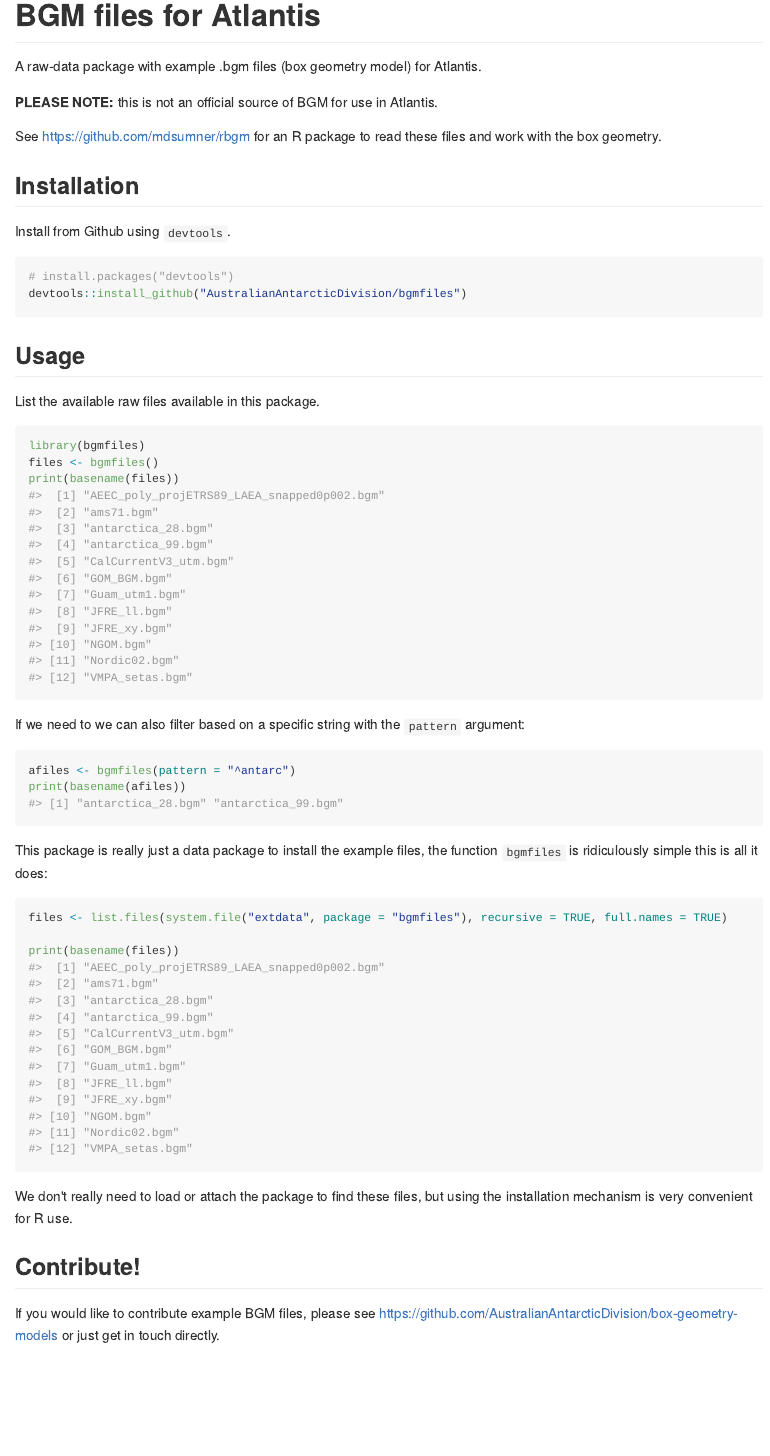
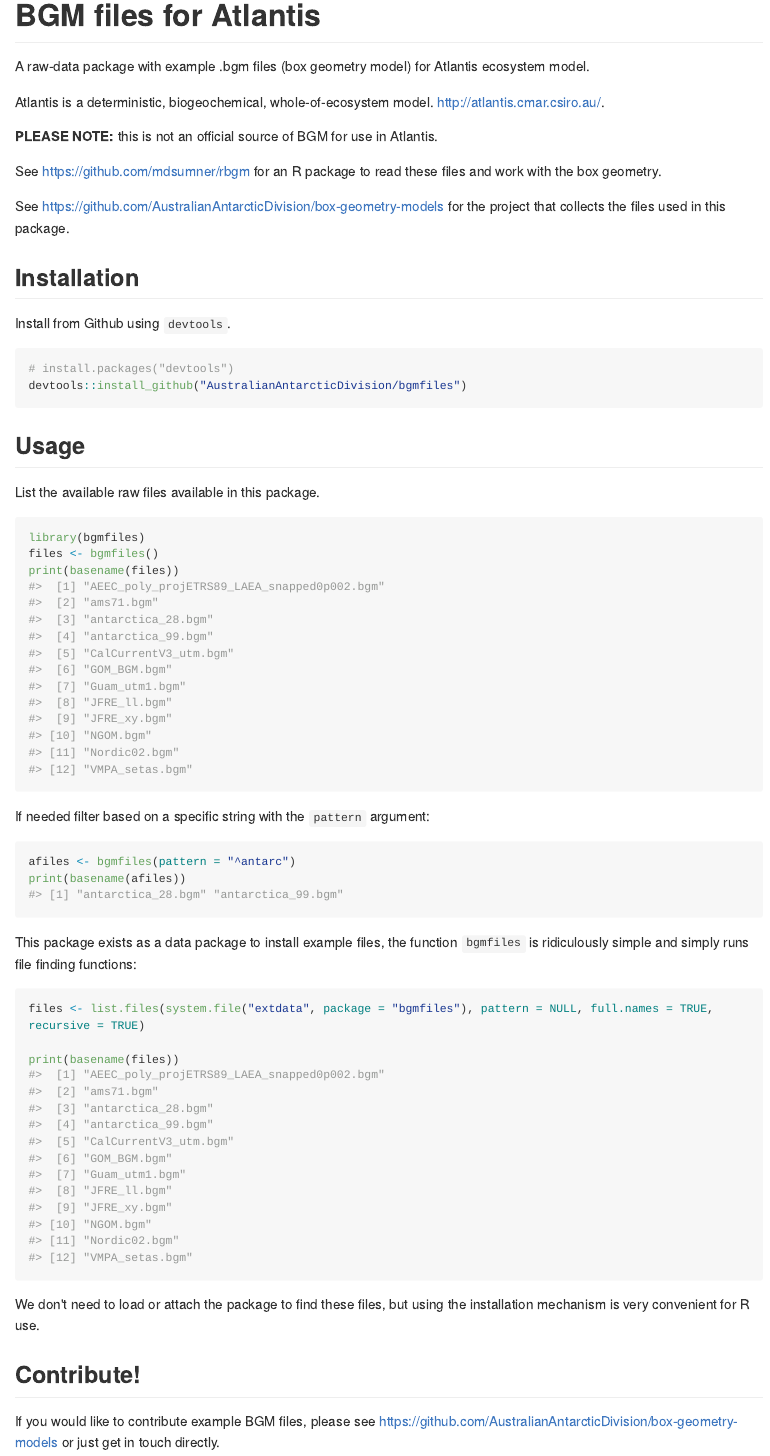
Before and after one commit to AustralianAntarcticDivision/bgmfiles, an R Markdown document (README.Rmd): the page in a window 1100 px wide, from its top. The pictures show the output file README.md that the author committed with the source, drawn offline in the style of GitHub; long lines of code are wrapped; badge pictures from the web are left out.

Commit message:
update based on CRAN feedback

````diff
--- a/README.Rmd
+++ b/README.Rmd
@@ -21,11 +21,15 @@
 
 # BGM files for Atlantis
 
-A raw-data package with example .bgm files (box geometry model) for Atlantis.
+A raw-data package with example .bgm files (box geometry model) for Atlantis ecosystem model.
+
+Atlantis is a deterministic, biogeochemical, whole-of-ecosystem model: http://atlantis.cmar.csiro.au/.
 
 **PLEASE NOTE:** this is not an official source of BGM for use in Atlantis.
 
 See https://github.com/mdsumner/rbgm for an R package to read these files and work with the box geometry.
+
+See https://github.com/AustralianAntarcticDivision/box-geometry-models for the project that collects the files used in this package.
 
 ## Installation
 
@@ -46,23 +50,23 @@
 print(basename(files))
 ```
 
-If we need to we can also filter based on a specific string with the `pattern` argument:
+If needed filter based on a specific string with the `pattern` argument:
 
 ```{r}
 afiles <- bgmfiles(pattern = "^antarc")
 print(basename(afiles))
 
 ```
-This package is really just a data package to install the example files, the function `bgmfiles` is ridiculously simple this is all it does:
+This package exists as a data package to install example files, the function `bgmfiles` is ridiculously simple and simply runs file finding functions:
 
 ```{r}
-files <- list.files(system.file("extdata", package = "bgmfiles"), recursive = TRUE, full.names = TRUE)
+files <- list.files(system.file("extdata", package = "bgmfiles"), pattern = NULL, full.names = TRUE, recursive = TRUE)
 
 print(basename(files))
 
 ```
 
-We don't really need to load or attach the package to find these files, but using the installation mechanism is very convenient for R use.
+We don't need to load or attach the package to find these files, but using the installation mechanism is very convenient for R use.
 
 
 ## Contribute!
````
Also changed, not shown: NEWS.md (+4 -0 lines), R/bgmfiles-package.r (+12 -0 lines), cran-comments.md (added, +14 -0 lines), README.md, 3 other files.
